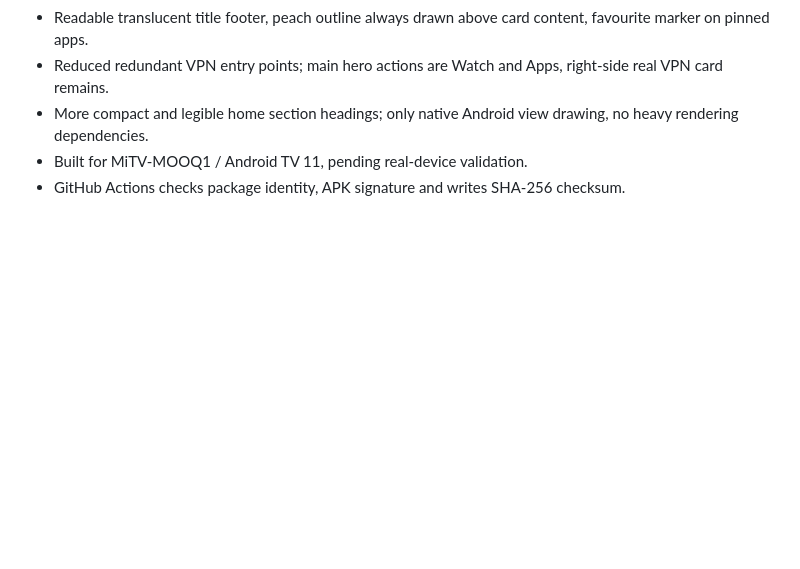
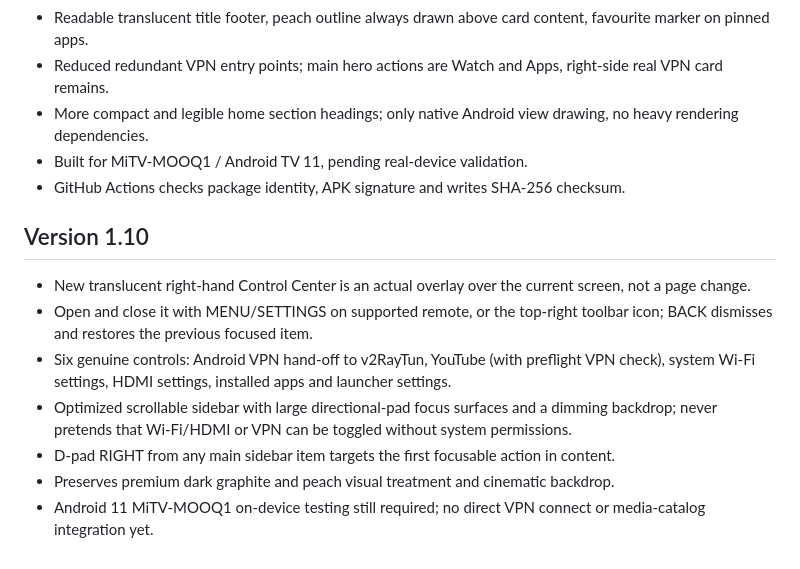
Before and after one commit to Gudvin7lol/Html, a Markdown page: README.md, the part around the change. Rendered like a GitHub page; blank space fills up the shorter version.

Commit message:
Document 1.10 overlay and TV controls

```diff
--- a/README.md
+++ b/README.md
@@ -88,3 +88,12 @@ Note: It is an installable build, not a device-tested exact recreation of artwor
 - More compact and legible home section headings; only native Android view drawing, no heavy rendering dependencies.
 - Built for MiTV-MOOQ1 / Android TV 11, pending real-device validation.
 - GitHub Actions checks package identity, APK signature and writes SHA-256 checksum.
+
+## Version 1.10
+- New translucent right-hand Control Center is an actual overlay over the current screen, not a page change.
+- Open and close it with MENU/SETTINGS on supported remote, or the top-right toolbar icon; BACK dismisses and restores the previous focused item.
+- Six genuine controls: Android VPN hand-off to v2RayTun, YouTube (with preflight VPN check), system Wi-Fi settings, HDMI settings, installed apps and launcher settings.
+- Optimized scrollable sidebar with large directional-pad focus surfaces and a dimming backdrop; never pretends that Wi-Fi/HDMI or VPN can be toggled without system permissions.
+- D-pad RIGHT from any main sidebar item targets the first focusable action in content.
+- Preserves premium dark graphite and peach visual treatment and cinematic backdrop.
+- Android 11 MiTV-MOOQ1 on-device testing still required; no direct VPN connect or media-catalog integration yet.
```
